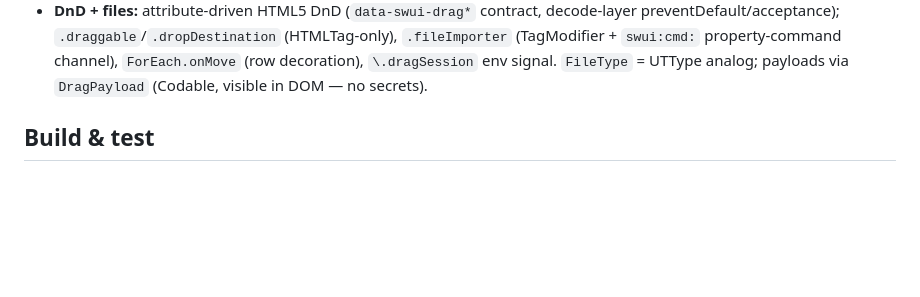
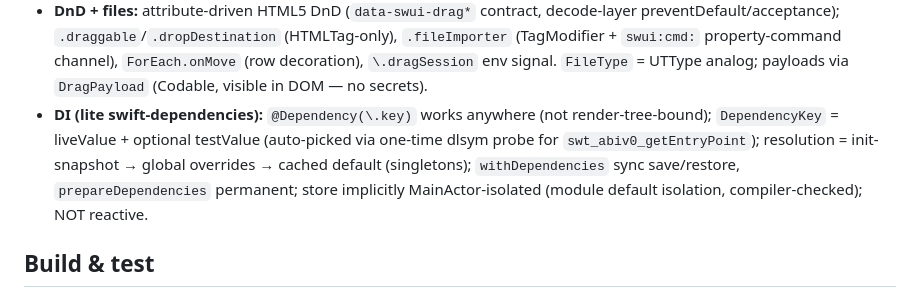
Before and after one commit to kazi05/swiftwui, a Markdown page: CLAUDE.md, the part around the change. Rendered like a GitHub page; blank space fills up the shorter version.

Commit message:
docs(di): changelog and architecture notes for dependency injection

```diff
--- a/CLAUDE.md
+++ b/CLAUDE.md
@@ -25,6 +25,7 @@ Swift web UI framework: SwiftUI-inspired declarative API compiled to WebAssembly
 - **TagModifier:** compositional `ViewModifier` analog; `ModifiedTag` is a component boundary (@State/@Environment work, Styled scope preserved); event modifiers are HTMLTag-only, window-level effects Tag-wide.
 - **BridgeJS:** SwiftWUIDOM structural DOM ops use vendored BridgeJS bindings (`bridge-js.global.d.ts` → committed `Generated/`, regen via `swift package plugin --allow-writing-to-package-directory bridge-js --target SwiftWUIDOM`; one-time `npm install` inside `.build/checkouts/JavaScriptKit/Plugins/BridgeJS/Sources/TS2Swift/JavaScript/` first, or codegen fails with `ERR_MODULE_NOT_FOUND: typescript`; `Extern` feature flag on the target); events/nullable/dynamic-property paths stay on JSObject.
 - **DnD + files:** attribute-driven HTML5 DnD (`data-swui-drag*` contract, decode-layer preventDefault/acceptance); `.draggable`/`.dropDestination` (HTMLTag-only), `.fileImporter` (TagModifier + `swui:cmd:` property-command channel), `ForEach.onMove` (row decoration), `\.dragSession` env signal. `FileType` = UTType analog; payloads via `DragPayload` (Codable, visible in DOM — no secrets).
+- **DI (lite swift-dependencies):** `@Dependency(\.key)` works anywhere (not render-tree-bound); `DependencyKey` = liveValue + optional testValue (auto-picked via one-time dlsym probe for `swt_abiv0_getEntryPoint`); resolution = init-snapshot → global overrides → cached default (singletons); `withDependencies` sync save/restore, `prepareDependencies` permanent; store implicitly MainActor-isolated (module default isolation, compiler-checked); NOT reactive.
 
 ## Build & test
 
```
Also changed, not shown: CHANGELOG.md (+9 -0 lines).
